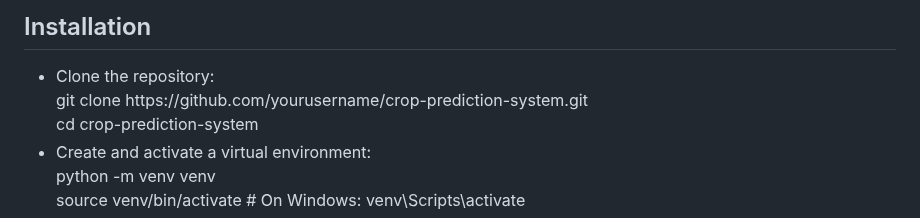
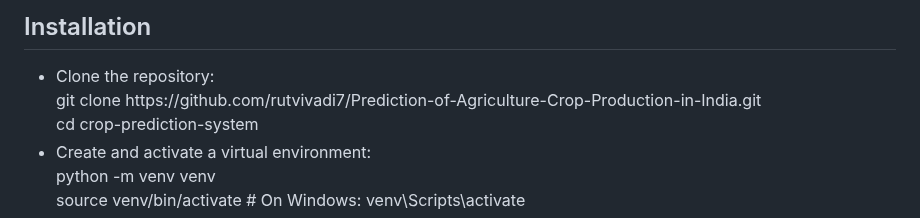
Before and after one commit to rutvivadi7/Prediction-of-Agriculture-Crop-Production-in-India, a Markdown page: README.md, the part around the change. GitHub-like rendering.

```diff
--- a/README.md
+++ b/README.md
@@ -25,7 +25,7 @@ This project implements a comprehensive pipeline for predicting crop production
 <h2>Installation</h2>
 <ul>
     <li>Clone the repository:<br>
-git clone https://github.com/yourusername/crop-prediction-system.git<br>
+git clone https://github.com/rutvivadi7/Prediction-of-Agriculture-Crop-Production-in-India.git<br>
 cd crop-prediction-system
 </li>
     <li>Create and activate a virtual environment:<br>
```
